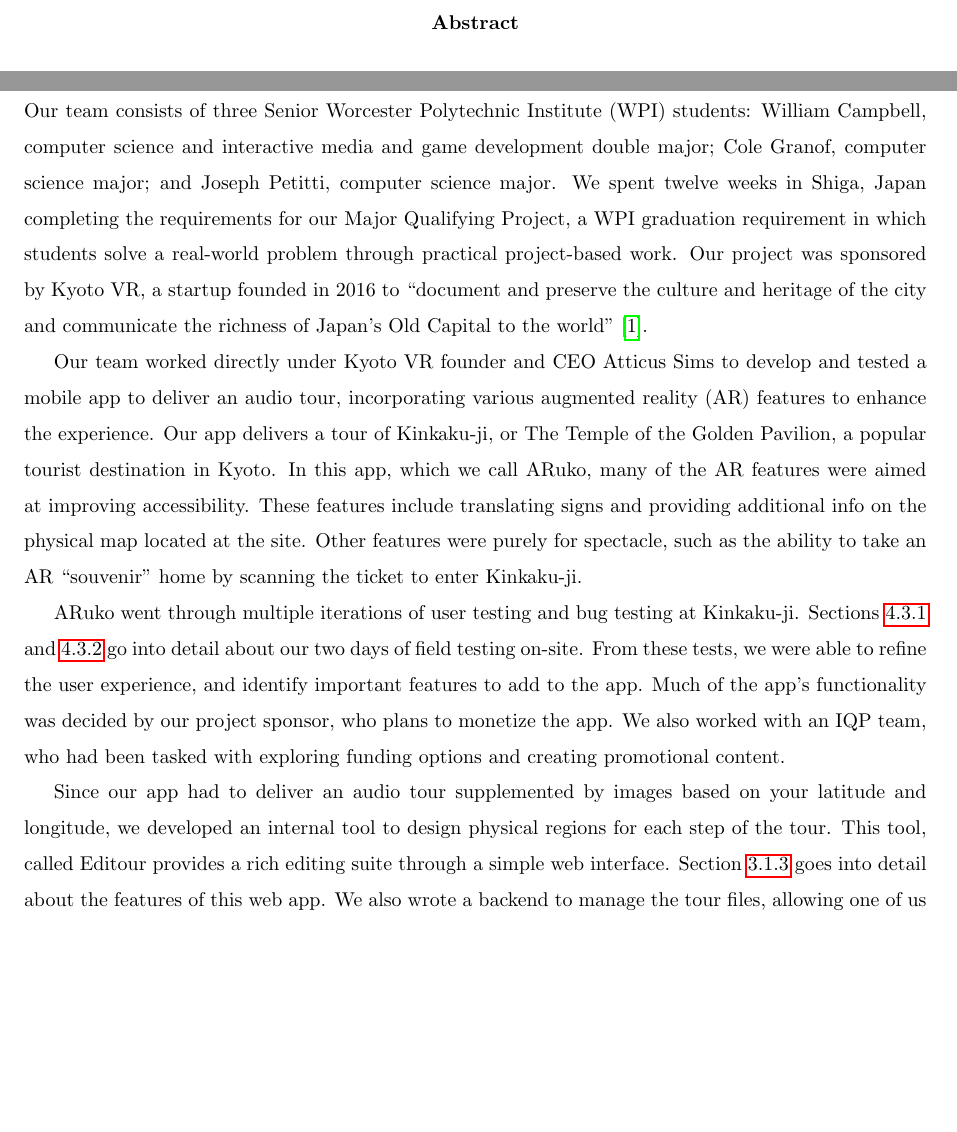
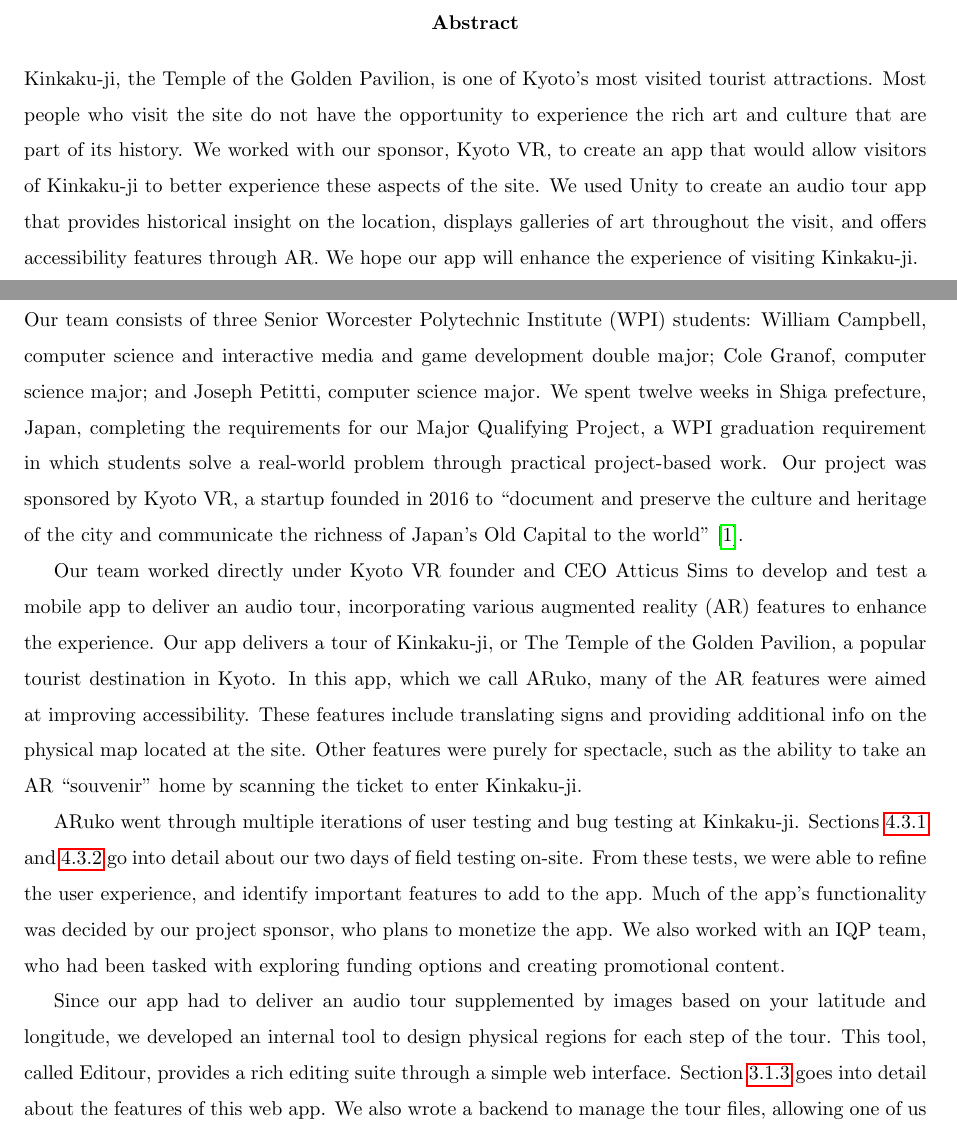
Before and after one commit to jojonium/mqp-paper, a LaTeX paper (paper.tex): two parts of pages 2 and 4 of 60, joined at a grey line, cut so that both start at the same text, the shorter picture padded with empty space. Compiled offline with pdfLaTeX.

Commit message:
wrote the abstract

```diff
--- a/paper.tex
+++ b/paper.tex
@@ -102,8 +102,15 @@
 \setstretch{1.5}
 
 \begin{abstract}
-	% abstract goes here
-	% TODO write abstract
+Kinkaku-ji, the Temple of the Golden Pavilion, is one of Kyoto's most visited
+tourist attractions. Most people who visit the site do not have the opportunity
+to experience the rich art and culture that are part of its history. We worked
+with our sponsor, Kyoto VR, to create an app that would allow visitors of
+Kinkaku-ji to better experience these aspects of the site. We used Unity to
+create an audio tour app that provides historical insight on the location,
+displays galleries of art throughout the visit, and offers accessibility
+features through AR. We hope our app will enhance the experience of visiting
+Kinkaku-ji.
 \end{abstract}
 
 \section*{Acknowledgments}
@@ -133,7 +140,7 @@
 Our team consists of three Senior Worcester Polytechnic Institute (WPI)
 students: William Campbell, computer science and interactive media and game
 development double major; Cole Granof, computer science major; and Joseph
-Petitti, computer science major. We spent twelve weeks in Shiga, Japan
+Petitti, computer science major. We spent twelve weeks in Shiga prefecture, Japan,
 completing the requirements for our Major Qualifying Project, a WPI graduation
 requirement in which students solve a real-world problem through practical
 project-based work. Our project was sponsored by Kyoto~VR, a startup founded in
@@ -142,7 +149,7 @@
 world''~\autocite{kyotovr2018}.
 
 Our team worked directly under Kyoto VR founder and CEO Atticus Sims to develop
-and tested a mobile app to deliver an audio tour, incorporating various
+and test a mobile app to deliver an audio tour, incorporating various
 augmented reality (AR) features to enhance the experience. Our app delivers a
 tour of Kinkaku-ji, or The Temple of the Golden Pavilion, a popular tourist
 destination in Kyoto. In this app, which we call ARuko, many of the AR features
@@ -162,7 +169,7 @@
 
 Since our app had to deliver an audio tour supplemented by images based on your
 latitude and longitude, we developed an internal tool to design physical
-regions for each step of the tour. This tool, called Editour provides a rich
+regions for each step of the tour. This tool, called Editour, provides a rich
 editing suite through a simple web interface. Section~\ref{sec:editingATour}
 goes into detail about the features of this web app. We also wrote a backend to
 manage the tour files, allowing one of us (or our sponsor, Atticus Sims) to
```
